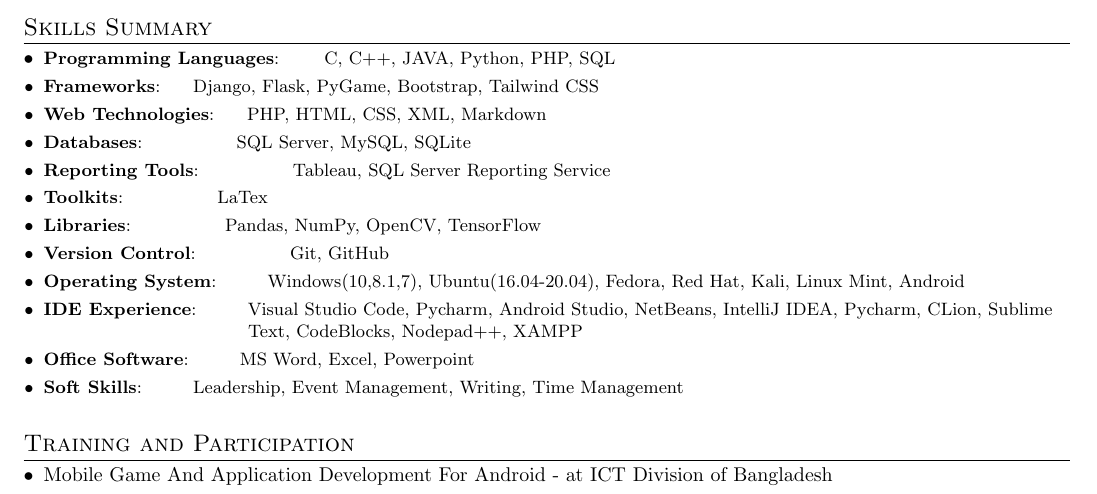
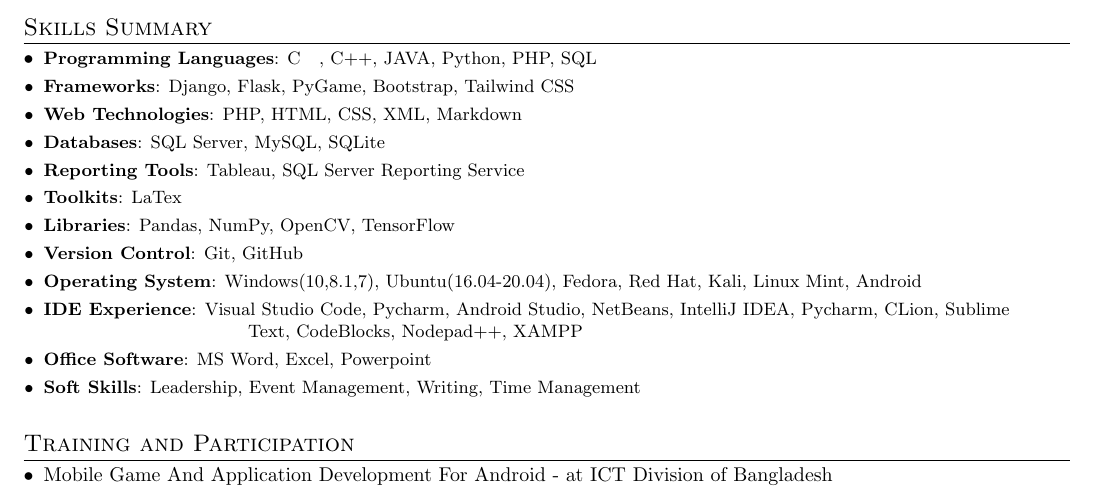
Before and after one commit to montasim/resume, a LaTeX document (main.tex): part of page 2 of 2, cut so that both start at the same text. Compiled offline with pdfLaTeX.

Commit message:
My professional resume. Made with latex.

```diff
--- a/main.tex
+++ b/main.tex
@@ -209,18 +209,18 @@
 %-----------Skills Summary-----------------
 \section{Skills Summary}
 	\resumeSubHeadingListStart
-	\resumeSubItem{Programming Languages}{~~~~~~C, C++, JAVA, Python, PHP, SQL}
-	\resumeSubItem{Frameworks}{~~~~Django, Flask, PyGame, Bootstrap, Tailwind CSS}
-	\resumeSubItem{Web Technologies}{~~~~PHP, HTML, CSS, XML, Markdown}
-	\resumeSubItem{Databases}{~~~~~~~~~~~~~~SQL Server, MySQL, SQLite}
-	\resumeSubItem{Reporting Tools}{~~~~~~~~~~~~~~Tableau, SQL Server Reporting Service}
-	\resumeSubItem{Toolkits}{~~~~~~~~~~~~~~LaTex}
-	\resumeSubItem{Libraries}{~~~~~~~~~~~~~~Pandas, NumPy, OpenCV, TensorFlow}
-	\resumeSubItem{Version Control}{~~~~~~~~~~~~~~Git, GitHub}
-	\resumeSubItem{Operating System}{~~~~~~~Windows(10,8.1,7), Ubuntu(16.04-20.04), Fedora, Red Hat, Kali, Linux Mint, Android}
-	\resumeSubItem{IDE Experience}{~~~~~~~Visual Studio Code, Pycharm, Android Studio, NetBeans, IntelliJ IDEA, Pycharm, CLion, Sublime \\ \hspace{35mm} Text, CodeBlocks, Nodepad++, XAMPP}
-	\resumeSubItem{Office Software}{~~~~~~~MS Word, Excel, Powerpoint}
-	\resumeSubItem{Soft Skills}{~~~~~~~Leadership, Event Management, Writing, Time Management}
+	\resumeSubItem{Programming Languages}C, C++, JAVA, Python, PHP, SQL}
+	\resumeSubItem{Frameworks}{Django, Flask, PyGame, Bootstrap, Tailwind CSS}
+	\resumeSubItem{Web Technologies}{PHP, HTML, CSS, XML, Markdown}
+	\resumeSubItem{Databases}{SQL Server, MySQL, SQLite}
+	\resumeSubItem{Reporting Tools}{Tableau, SQL Server Reporting Service}
+	\resumeSubItem{Toolkits}{LaTex}
+	\resumeSubItem{Libraries}{Pandas, NumPy, OpenCV, TensorFlow}
+	\resumeSubItem{Version Control}{Git, GitHub}
+	\resumeSubItem{Operating System}{Windows(10,8.1,7), Ubuntu(16.04-20.04), Fedora, Red Hat, Kali, Linux Mint, Android}
+	\resumeSubItem{IDE Experience}{Visual Studio Code, Pycharm, Android Studio, NetBeans, IntelliJ IDEA, Pycharm, CLion, Sublime \\ \hspace{35mm} Text, CodeBlocks, Nodepad++, XAMPP}
+	\resumeSubItem{Office Software}{MS Word, Excel, Powerpoint}
+	\resumeSubItem{Soft Skills}{Leadership, Event Management, Writing, Time Management}
 
 \resumeSubHeadingListEnd
 \vspace{5pt}
```
